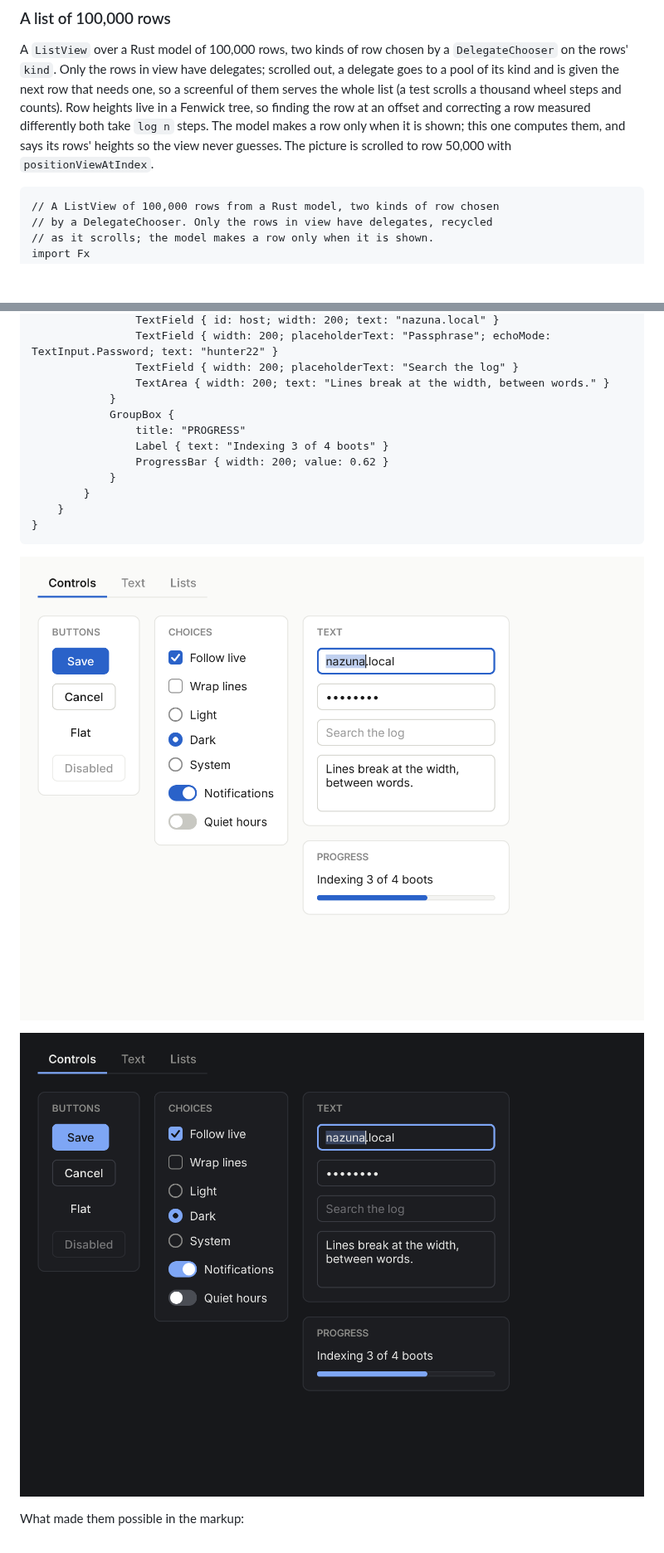
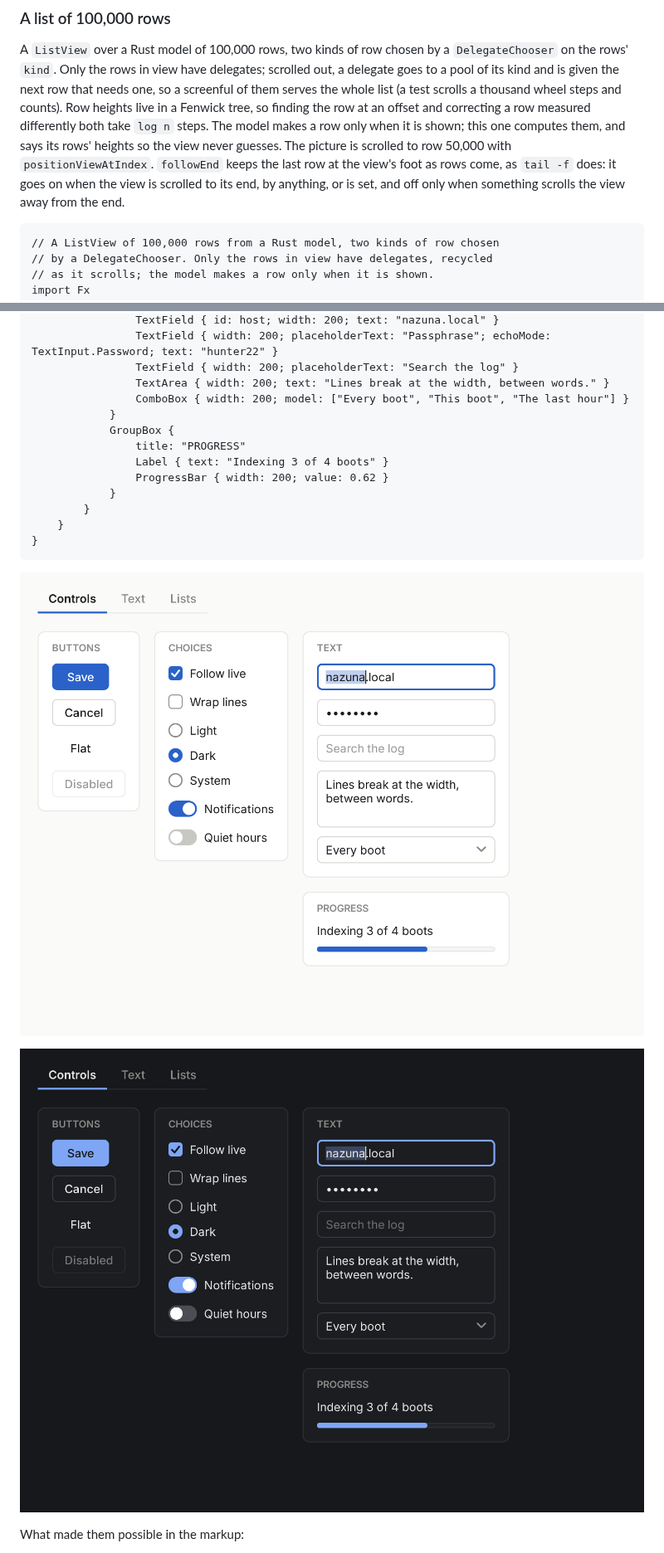
Before and after one commit to ferrix-os/tole, a Markdown page: README.md, 2 parts joined by grey strips. Shown at 83% size. Rendered like a GitHub page; pictures changed too: docs/screenshots/controls-dark.png, docs/screenshots/controls-light.png; blank space fills up the shorter version.

````diff
--- a/README.md
+++ b/README.md
@@ -382,7 +382,10 @@ heights live in a Fenwick tree, so finding the row at an offset and
 correcting a row measured differently both take `log n` steps. The
 model makes a row only when it is shown; this one computes them, and
 says its rows' heights so the view never guesses. The picture is
-scrolled to row 50,000 with `positionViewAtIndex`.
+scrolled to row 50,000 with `positionViewAtIndex`. `followEnd` keeps
+the last row at the view's foot as rows come, as `tail -f` does: it goes
+on when the view is scrolled to its end, by anything, or is set, and off
+only when something scrolls the view away from the end.
 
 ```qml
 // A ListView of 100,000 rows from a Rust model, two kinds of row chosen
@@ -637,6 +640,7 @@ component Controls : Rectangle {
                 TextField { width: 200; placeholderText: "Passphrase"; echoMode: TextInput.Password; text: "hunter22" }
                 TextField { width: 200; placeholderText: "Search the log" }
                 TextArea { width: 200; text: "Lines break at the width, between words." }
+                ComboBox { width: 200; model: ["Every boot", "This boot", "The last hour"] }
             }
             GroupBox {
                 title: "PROGRESS"
````
Also changed, not shown: other parts of README.md (+9 -2 lines), 11 other files.
